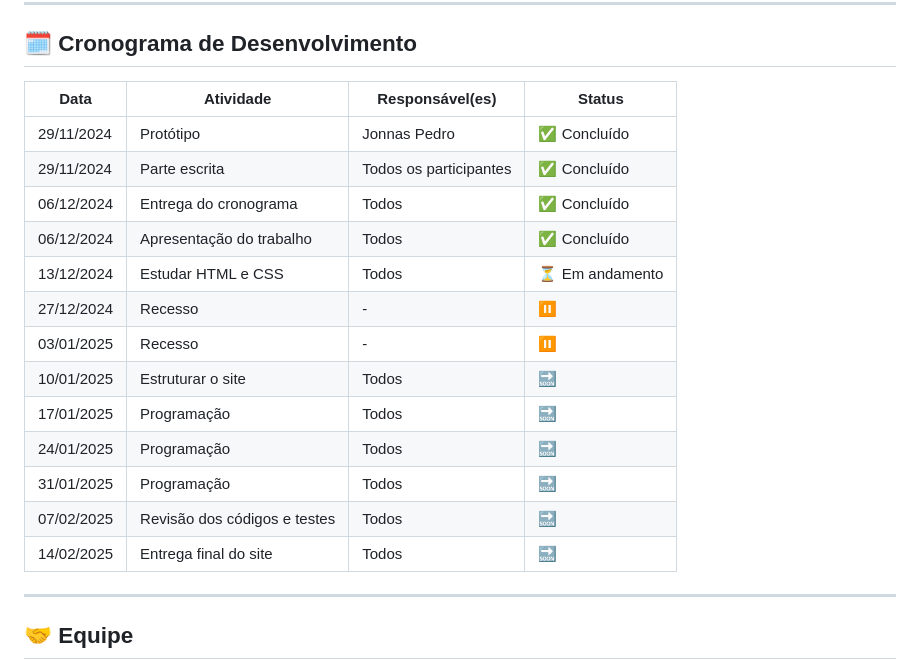
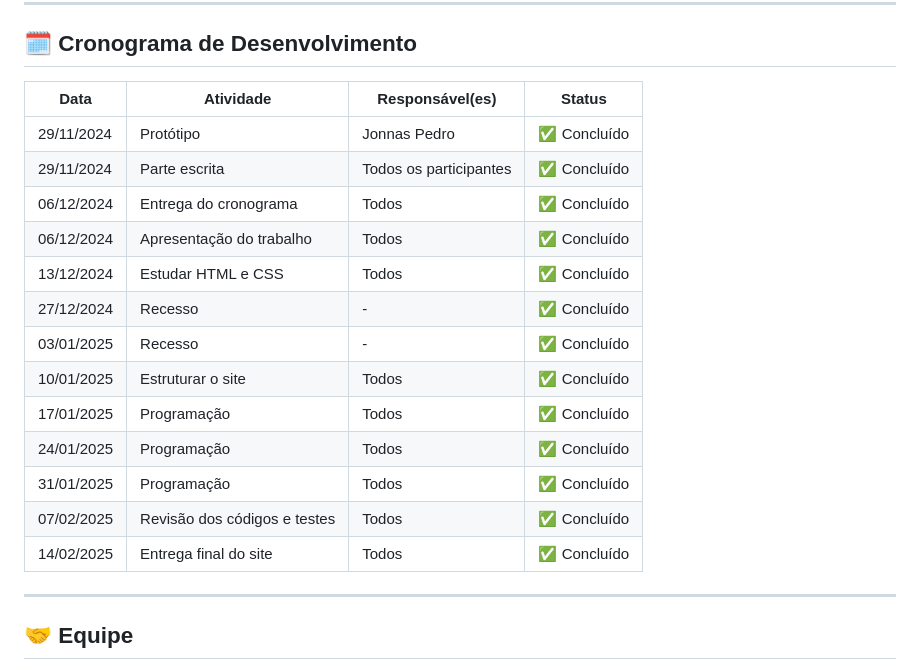
Before and after one commit to jonnaspedro/ProjetoVidaNagua, a Markdown page: README.md, the part around the change. GitHub-like rendering.

```diff
--- a/README.md
+++ b/README.md
@@ -26,21 +26,21 @@ O projeto busca conscientizar sobre:
 ---
 
 ## 🗓️ Cronograma de Desenvolvimento
-| Data       | Atividade                         | Responsável(es)        | Status          |
-|------------|-----------------------------------|------------------------|-----------------|
-| 29/11/2024 | Protótipo                         | Jonnas Pedro           | ✅ Concluído     |
-| 29/11/2024 | Parte escrita                     | Todos os participantes | ✅ Concluído     |
-| 06/12/2024 | Entrega do cronograma             | Todos                  | ✅ Concluído     |
-| 06/12/2024 | Apresentação do trabalho          | Todos                  | ✅ Concluído     |
-| 13/12/2024 | Estudar HTML e CSS                | Todos                  | ⏳ Em andamento |
-| 27/12/2024 | Recesso                           | -                      | ⏸️              |
-| 03/01/2025 | Recesso                           | -                      | ⏸️              |
-| 10/01/2025 | Estruturar o site                 | Todos                  | 🔜              |
-| 17/01/2025 | Programação                       | Todos                  | 🔜              |
-| 24/01/2025 | Programação                       | Todos                  | 🔜              |
-| 31/01/2025 | Programação                       | Todos                  | 🔜              |
-| 07/02/2025 | Revisão dos códigos e testes      | Todos                  | 🔜              |
-| 14/02/2025 | Entrega final do site             | Todos                  | 🔜              |
+| Data       | Atividade                         | Responsável(es)        | Status       |
+|------------|-----------------------------------|------------------------|--------------|
+| 29/11/2024 | Protótipo                         | Jonnas Pedro           | ✅ Concluído |
+| 29/11/2024 | Parte escrita                     | Todos os participantes | ✅ Concluído |
+| 06/12/2024 | Entrega do cronograma             | Todos                  | ✅ Concluído |
+| 06/12/2024 | Apresentação do trabalho          | Todos                  | ✅ Concluído |
+| 13/12/2024 | Estudar HTML e CSS                | Todos                  | ✅ Concluído |
+| 27/12/2024 | Recesso                           | -                      | ✅ Concluído |
+| 03/01/2025 | Recesso                           | -                      | ✅ Concluído |
+| 10/01/2025 | Estruturar o site                 | Todos                  | ✅ Concluído |
+| 17/01/2025 | Programação                       | Todos                  | ✅ Concluído |
+| 24/01/2025 | Programação                       | Todos                  | ✅ Concluído |
+| 31/01/2025 | Programação                       | Todos                  | ✅ Concluído |
+| 07/02/2025 | Revisão dos códigos e testes      | Todos                  | ✅ Concluído |
+| 14/02/2025 | Entrega final do site             | Todos                  | ✅ Concluído |
 
 ---
 
```
